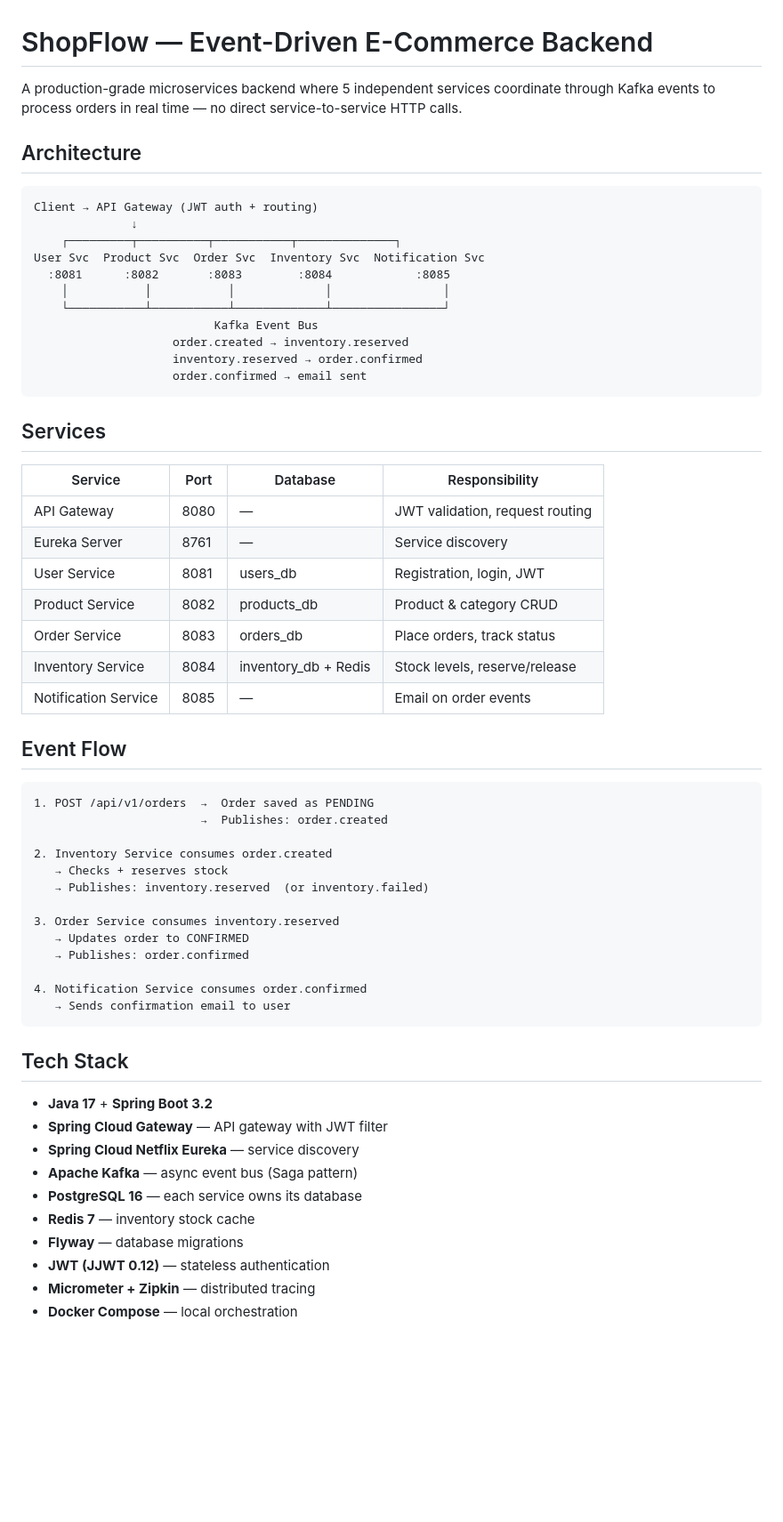
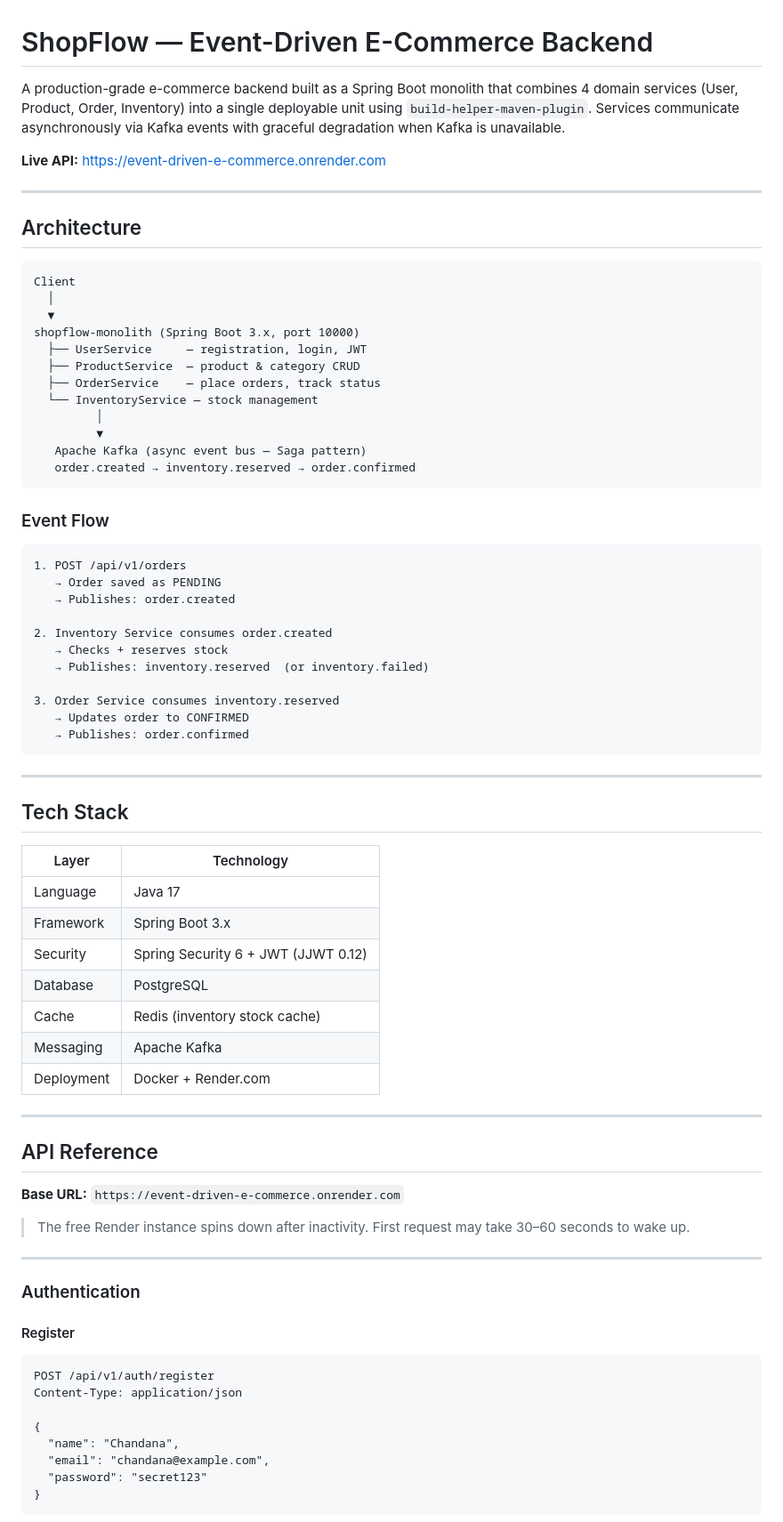
Before and after one commit to GanasalaChandana/Event-Driven-E-Commerce, a Markdown page: README.md, the part around one of its changes. Shown at 89% size. Rendered like a GitHub page; blank space fills up the shorter version.

Commit message:
docs: comprehensive README with live API URL and full endpoint examples

````diff
--- a/README.md
+++ b/README.md
@@ -1,40 +1,34 @@
 # ShopFlow — Event-Driven E-Commerce Backend
 
-A production-grade microservices backend where 5 independent services coordinate through Kafka events to process orders in real time — no direct service-to-service HTTP calls.
+A production-grade e-commerce backend built as a Spring Boot monolith that combines 4 domain services (User, Product, Order, Inventory) into a single deployable unit using `build-helper-maven-plugin`. Services communicate asynchronously via Kafka events with graceful degradation when Kafka is unavailable.
+
+**Live API:** https://event-driven-e-commerce.onrender.com
+
+---
 
 ## Architecture
 
 ```
-Client → API Gateway (JWT auth + routing)
-              ↓
-    ┌─────────┬──────────┬───────────┬──────────────┐
-User Svc  Product Svc  Order Svc  Inventory Svc  Notification Svc
-  :8081      :8082       :8083        :8084            :8085
-    │           │           │             │                │
-    └───────────┴───────────┴─────────────┴────────────────┘
-                          Kafka Event Bus
-                    order.created → inventory.reserved
-                    inventory.reserved → order.confirmed
-                    order.confirmed → email sent
+Client
+  │
+  ▼
+shopflow-monolith (Spring Boot 3.x, port 10000)
+  ├── UserService     — registration, login, JWT
+  ├── ProductService  — product & category CRUD
+  ├── OrderService    — place orders, track status
+  └── InventoryService — stock management
+         │
+         ▼
+   Apache Kafka (async event bus — Saga pattern)
+   order.created → inventory.reserved → order.confirmed
 ```
 
-## Services
-
-| Service | Port | Database | Responsibility |
-|---|---|---|---|
-| API Gateway | 8080 | — | JWT validation, request routing |
-| Eureka Server | 8761 | — | Service discovery |
-| User Service | 8081 | users_db | Registration, login, JWT |
-| Product Service | 8082 | products_db | Product & category CRUD |
-| Order Service | 8083 | orders_db | Place orders, track status |
-| Inventory Service | 8084 | inventory_db + Redis | Stock levels, reserve/release |
-| Notification Service | 8085 | — | Email on order events |
-
-## Event Flow
+### Event Flow
 
 ```
-1. POST /api/v1/orders  →  Order saved as PENDING
-                        →  Publishes: order.created
+1. POST /api/v1/orders
+   → Order saved as PENDING
+   → Publishes: order.created
 
 2. Inventory Service consumes order.created
    → Checks + reserves stock
@@ -43,20 +37,44 @@ User Svc  Product Svc  Order Svc  Inventory Svc  Notification Svc
 3. Order Service consumes inventory.reserved
    → Updates order to CONFIRMED
    → Publishes: order.confirmed
+```
 
-4. Notification Service consumes order.confirmed
-   → Sends confirmation email to user
-```
+---
 
 ## Tech Stack
 
-- **Java 17** + **Spring Boot 3.2**
-- **Spring Cloud Gateway** — API gateway with JWT filter
-- **Spring Cloud Netflix Eureka** — service discovery
-- **Apache Kafka** — async event bus (Saga pattern)
-- **PostgreSQL 16** — each service owns its database
-- **Redis 7** — inventory stock cache
-- **Flyway** — database migrations
-- **JWT (JJWT 0.12)** — stateless authentication
-- **Micrometer + Zipkin** — distributed tracing
-- **Docker Compose** — local orchestration
+| Layer | Technology |
+|---|---|
+| Language | Java 17 |
+| Framework | Spring Boot 3.x |
+| Security | Spring Security 6 + JWT (JJWT 0.12) |
+| Database | PostgreSQL |
+| Cache | Redis (inventory stock cache) |
+| Messaging | Apache Kafka |
+| Deployment | Docker + Render.com |
+
+---
+
+## API Reference
+
+**Base URL:** `https://event-driven-e-commerce.onrender.com`
+
+> The free Render instance spins down after inactivity. First request may take 30–60 seconds to wake up.
+
+---
+
+### Authentication
+
+#### Register
+
+```http
+POST /api/v1/auth/register
+Content-Type: application/json
+
+{
+  "name": "Chandana",
+  "email": "chandana@example.com",
+  "password": "secret123"
+}
+```
+
````
Also changed, not shown: other parts of README.md (+368 -94 lines).
